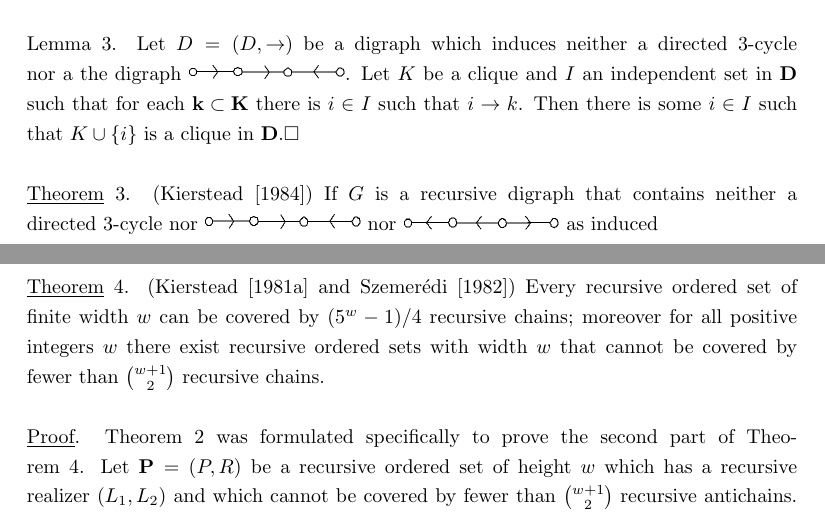
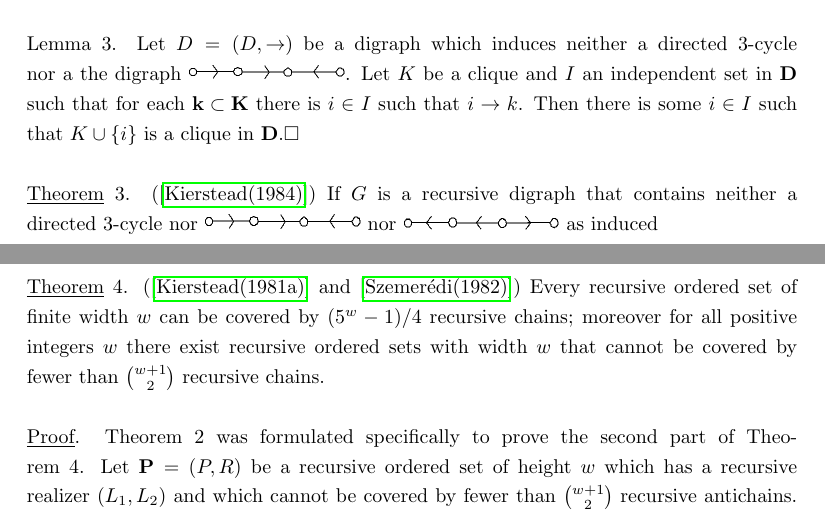
Before and after one commit to poolka/kierstead-latex, a LaTeX document (kierstead.tex): two parts of pages 9 and 11 of 29, joined at a grey line, cut so that both start at the same text. Compiled offline with pdfLaTeX.

Commit message:
Drobne poprawki i dodane odnośniki do referencji

```diff
--- a/kierstead.tex
+++ b/kierstead.tex
@@ -312,7 +312,7 @@ Lemma 3.    Let   $D = (D, \rightarrow)$ be a digraph which induces neither a di
 Let   $K$   be a clique and $I$ an independent set in   $\meph{D}$   such that for each   $\meph{k\subset K}$   there is  $i\in I$   such that $i\rightarrow k$.
 Then there is some $i\in I$   such that   $K\cup \{i\}$ is a clique in $\meph{D}$.$\Box$\\
 \newline
-\underline{Theorem} 3. (Kierstead [1984]) If   $G$   is a recursive digraph that contains neither a directed 3-cycle nor \includegraphics[scale=0.25]{figures/small/1.png} nor \includegraphics[scale=0.25]{figures/small/2.png} as induced
+\underline{Theorem} 3. (\cite{Kierstead84}) If   $G$   is a recursive digraph that contains neither a directed 3-cycle nor \includegraphics[scale=0.25]{figures/small/1.png} nor \includegraphics[scale=0.25]{figures/small/2.png} as induced
 \newpage
 %
 % STRONA DZIESIĄTA
@@ -348,7 +348,7 @@ Covering recursive ordered sets with recursive chains presents a considerably mo
 %
 % STRONA JEDENASTA
 %
-\noindent\underline{Theorem} 4.    (Kierstead [1981a] and Szemer\'{e}di [1982]) Every recursive ordered set of finite width   $w$   can be covered by $(5^w   - 1)/4$   recursive chains; moreover for all positive integers    $w$    there exist recursive ordered sets with width   $w$     that cannot be covered by fewer than  $\binom{w+1}{2}$ recursive chains.\\
+\noindent\underline{Theorem} 4.    (\cite{Kierstead81a} and \cite{Szemeredi82}) Every recursive ordered set of finite width   $w$   can be covered by $(5^w   - 1)/4$   recursive chains; moreover for all positive integers    $w$    there exist recursive ordered sets with width   $w$     that cannot be covered by fewer than  $\binom{w+1}{2}$ recursive chains.\\
 \newline
 \underline{Proof}.     Theorem 2 was formulated specifically to prove the second part of
 Theorem 4.    Let    $\meph{P} = (P,R)$ be a recursive ordered set of height $w$ which has a
```
Also changed, not shown: kierstead.tex (6 more changed lines).
